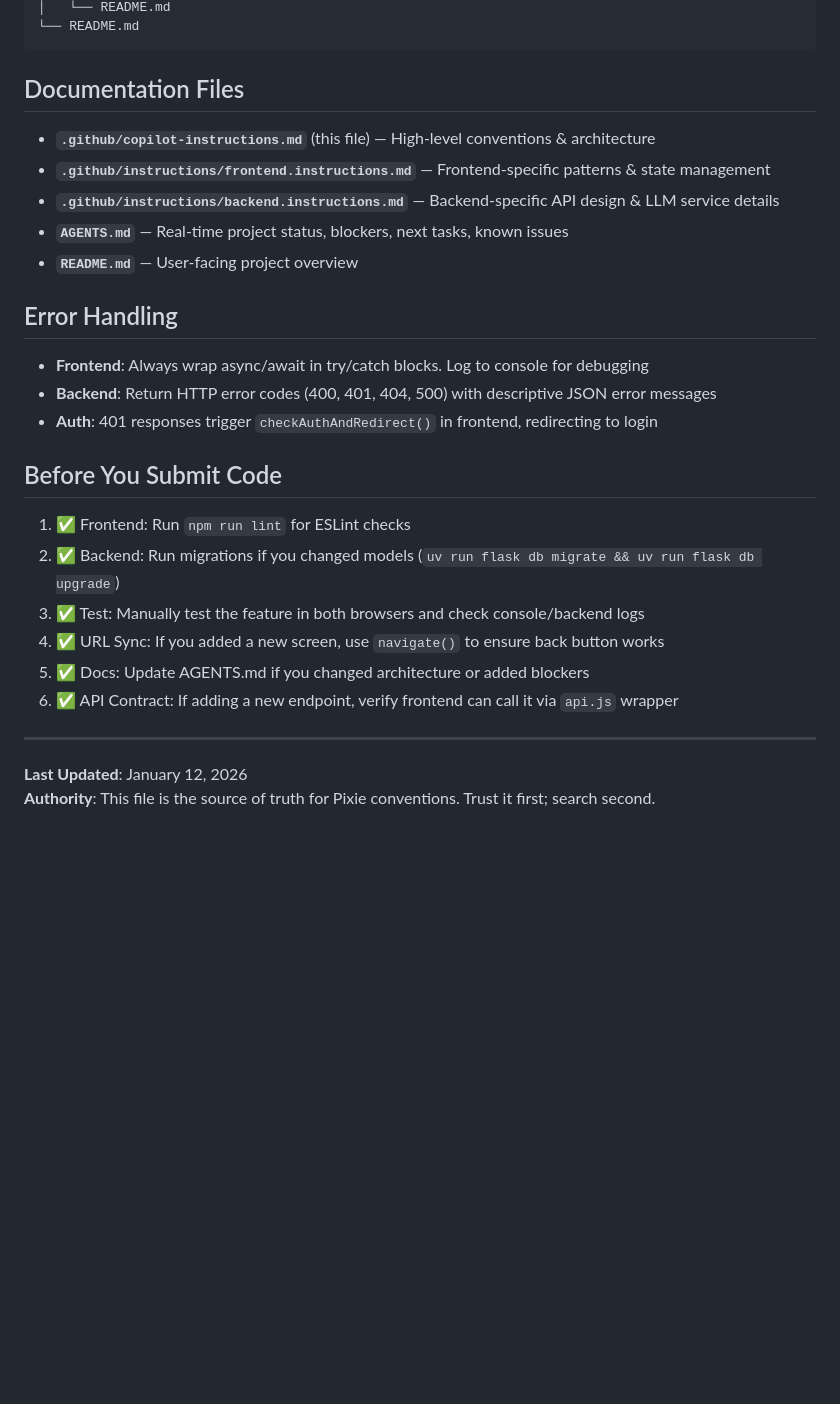
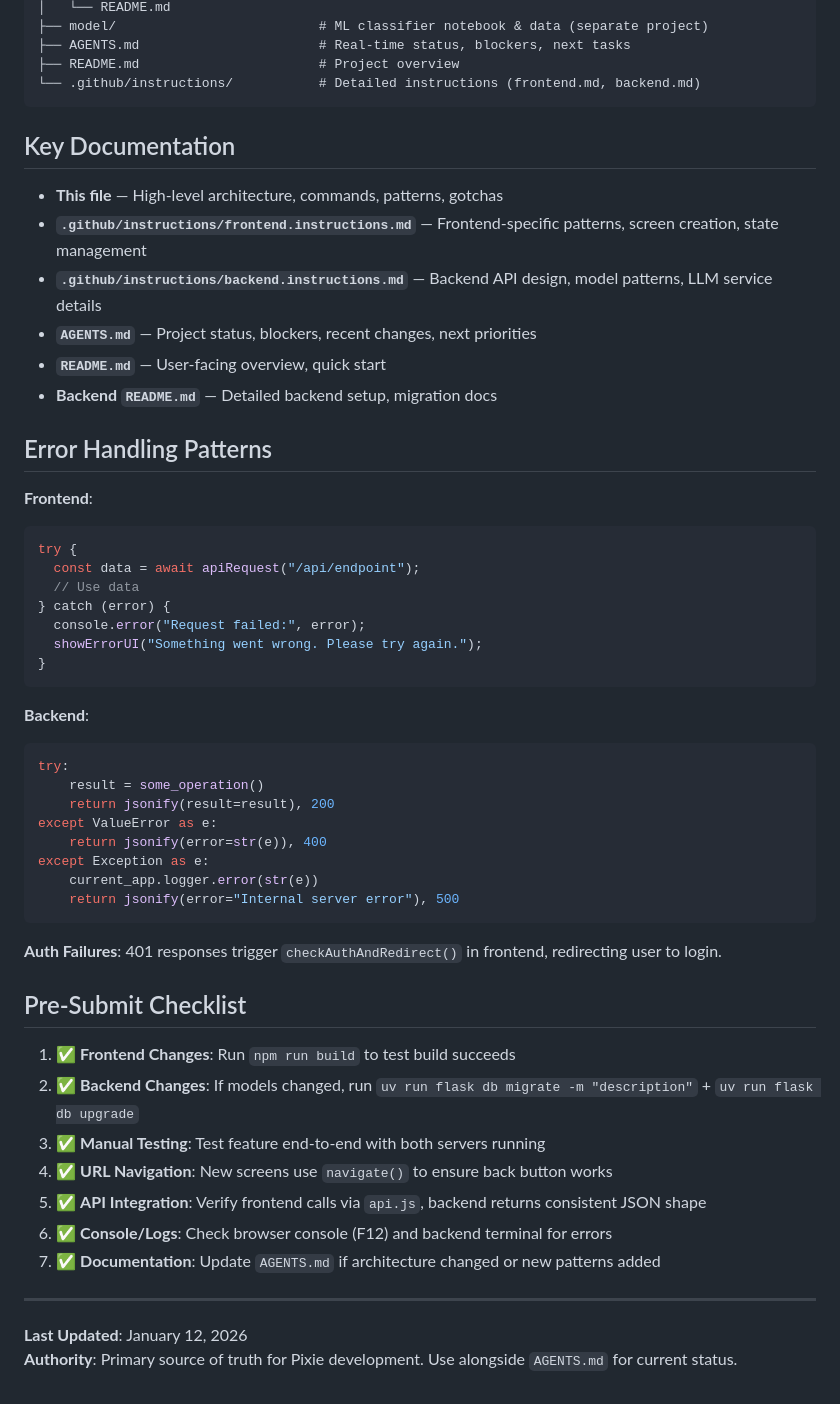
Before and after one commit to naorleizer/pixie-angel, a Markdown page: .github/copilot-instructions.md, the part around one of its changes. Rendered like a GitHub page; blank space fills up the shorter version.

````diff
--- a/.github/copilot-instructions.md
+++ b/.github/copilot-instructions.md
@@ -135,30 +200,56 @@ mockup/
 │   └── README.md
-└── README.md
+├── model/                          # ML classifier notebook & data (separate project)
+├── AGENTS.md                       # Real-time status, blockers, next tasks
+├── README.md                       # Project overview
+└── .github/instructions/           # Detailed instructions (frontend.md, backend.md)
 ```
 
-## Documentation Files
-- **`.github/copilot-instructions.md`** (this file) — High-level conventions & architecture
-- **`.github/instructions/frontend.instructions.md`** — Frontend-specific patterns & state management
-- **`.github/instructions/backend.instructions.md`** — Backend-specific API design & LLM service details
-- **`AGENTS.md`** — Real-time project status, blockers, next tasks, known issues
-- **`README.md`** — User-facing project overview
+## Key Documentation
+- **This file** — High-level architecture, commands, patterns, gotchas
+- **`.github/instructions/frontend.instructions.md`** — Frontend-specific patterns, screen creation, state management
+- **`.github/instructions/backend.instructions.md`** — Backend API design, model patterns, LLM service details
+- **`AGENTS.md`** — Project status, blockers, recent changes, next priorities
+- **`README.md`** — User-facing overview, quick start
+- **Backend `README.md`** — Detailed backend setup, migration docs
 
-## Error Handling
+## Error Handling Patterns
 
-- **Frontend**: Always wrap async/await in try/catch blocks. Log to console for debugging
-- **Backend**: Return HTTP error codes (400, 401, 404, 500) with descriptive JSON error messages
-- **Auth**: 401 responses trigger `checkAuthAndRedirect()` in frontend, redirecting to login
+**Frontend**:
+```javascript
+try {
+  const data = await apiRequest("/api/endpoint");
+  // Use data
+} catch (error) {
+  console.error("Request failed:", error);
+  showErrorUI("Something went wrong. Please try again.");
+}
+```
 
-## Before You Submit Code
+**Backend**:
+```python
+try:
+    result = some_operation()
+    return jsonify(result=result), 200
+except ValueError as e:
+    return jsonify(error=str(e)), 400
+except Exception as e:
+    current_app.logger.error(str(e))
+    return jsonify(error="Internal server error"), 500
+```
 
-1. ✅ Frontend: Run `npm run lint` for ESLint checks
-2. ✅ Backend: Run migrations if you changed models (`uv run flask db migrate && uv run flask db upgrade`)
-3. ✅ Test: Manually test the feature in both browsers and check console/backend logs
-4. ✅ URL Sync: If you added a new screen, use `navigate()` to ensure back button works
-5. ✅ Docs: Update AGENTS.md if you changed architecture or added blockers
-6. ✅ API Contract: If adding a new endpoint, verify frontend can call it via `api.js` wrapper
+**Auth Failures**: 401 responses trigger `checkAuthAndRedirect()` in frontend, redirecting user to login.
+
+## Pre-Submit Checklist
+
+1. ✅ **Frontend Changes**: Run `npm run build` to test build succeeds
+2. ✅ **Backend Changes**: If models changed, run `uv run flask db migrate -m "description"` + `uv run flask db upgrade`
+3. ✅ **Manual Testing**: Test feature end-to-end with both servers running
+4. ✅ **URL Navigation**: New screens use `navigate()` to ensure back button works
+5. ✅ **API Integration**: Verify frontend calls via `api.js`, backend returns consistent JSON shape
+6. ✅ **Console/Logs**: Check browser console (F12) and backend terminal for errors
+7. ✅ **Documentation**: Update `AGENTS.md` if architecture changed or new patterns added
 
 ---
 
 **Last Updated**: January 12, 2026
-**Authority**: This file is the source of truth for Pixie conventions. Trust it first; search second.
+**Authority**: Primary source of truth for Pixie development. Use alongside `AGENTS.md` for current status.
````
Also changed, not shown: other parts of .github/copilot-instructions.md (+146 -81 lines).
